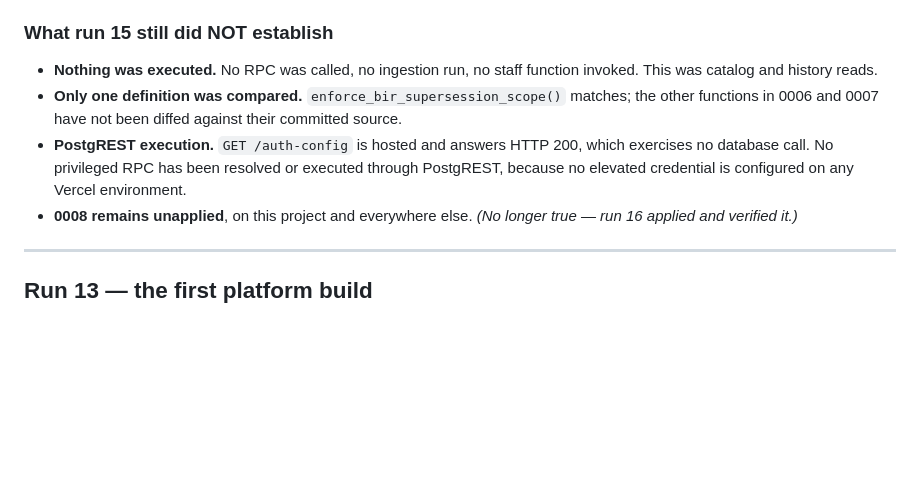
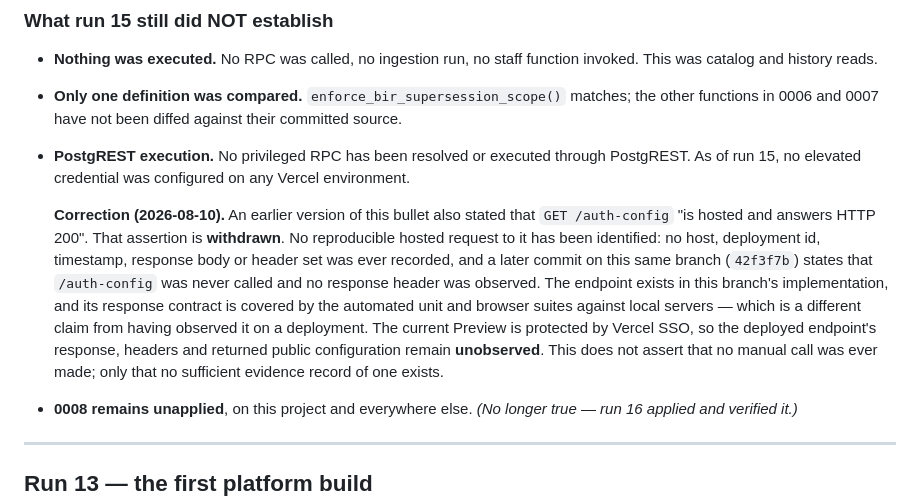
Before and after one commit to cdavis-png/cedservice-verticals, a Markdown page: docs/REAL_POSTGRES_VALIDATION.md, the part around the change. Drawn GitHub-style; blank space fills up the shorter version.

```diff
--- a/docs/REAL_POSTGRES_VALIDATION.md
+++ b/docs/REAL_POSTGRES_VALIDATION.md
@@ -832,10 +832,23 @@ repairing before 0008 is applied.
 - **Only one definition was compared.** `enforce_bir_supersession_scope()`
   matches; the other functions in 0006 and 0007 have not been diffed against
   their committed source.
-- **PostgREST execution.** `GET /auth-config` is hosted and answers HTTP 200,
-  which exercises no database call. No privileged RPC has been resolved or
-  executed through PostgREST, because no elevated credential is configured on
+- **PostgREST execution.** No privileged RPC has been resolved or executed
+  through PostgREST. As of run 15, no elevated credential was configured on
   any Vercel environment.
+
+  **Correction (2026-08-10).** An earlier version of this bullet also stated
+  that `GET /auth-config` "is hosted and answers HTTP 200". That assertion is
+  **withdrawn**. No reproducible hosted request to it has been identified: no
+  host, deployment id, timestamp, response body or header set was ever
+  recorded, and a later commit on this same branch (`42f3f7b`) states that
+  `/auth-config` was never called and no response header was observed. The
+  endpoint exists in this branch's implementation, and its response contract
+  is covered by the automated unit and browser suites against local servers —
+  which is a different claim from having observed it on a deployment. The
+  current Preview is protected by Vercel SSO, so the deployed endpoint's
+  response, headers and returned public configuration remain **unobserved**.
+  This does not assert that no manual call was ever made; only that no
+  sufficient evidence record of one exists.
 - **0008 remains unapplied**, on this project and everywhere else.
   *(No longer true — run 16 applied and verified it.)*
 
```
Also changed, not shown: docs/SUPABASE_SETUP.md (+14 -5 lines).
